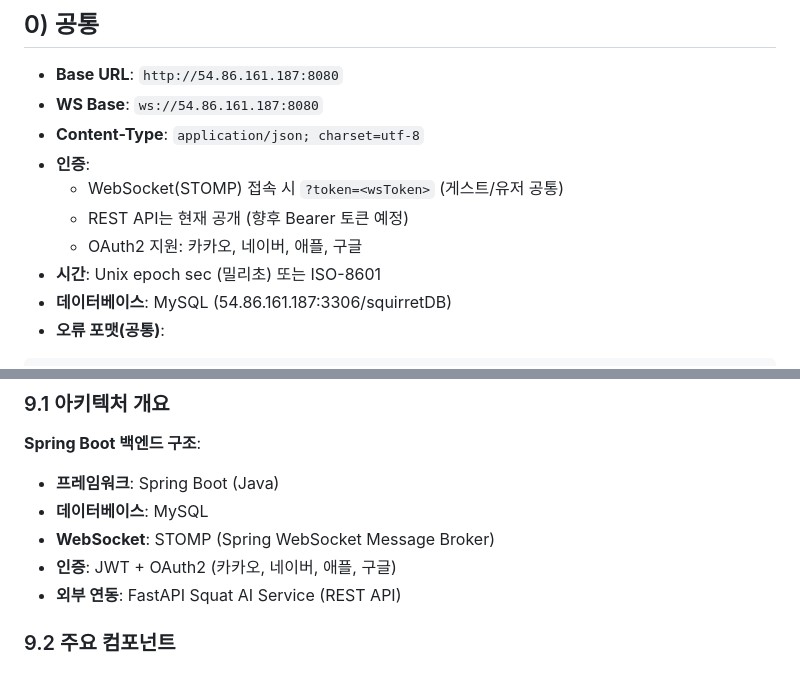
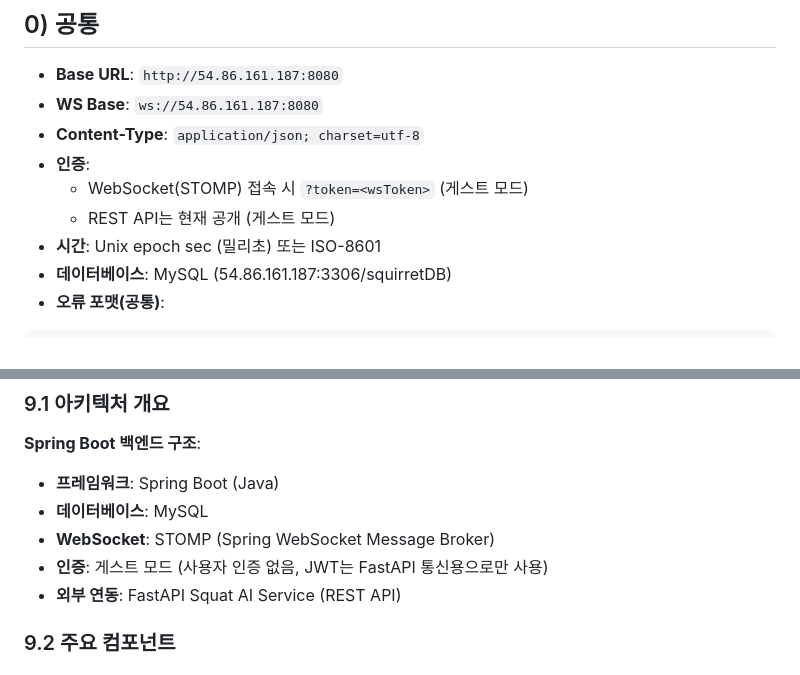
Before and after one commit to qkrtnwjd4212/Squirret_Backend, a Markdown page: TESTING.md, 2 parts joined by grey strips. Drawn GitHub-style.

```diff
--- a/TESTING.md
+++ b/TESTING.md
@@ -7,9 +7,8 @@
 * **WS Base**: `ws://54.86.161.187:8080`
 * **Content-Type**: `application/json; charset=utf-8`
 * **인증**:
-  - WebSocket(STOMP) 접속 시 `?token=<wsToken>` (게스트/유저 공통)
-  - REST API는 현재 공개 (향후 Bearer 토큰 예정)
-  - OAuth2 지원: 카카오, 네이버, 애플, 구글
+  - WebSocket(STOMP) 접속 시 `?token=<wsToken>` (게스트 모드)
+  - REST API는 현재 공개 (게스트 모드)
 * **시간**: Unix epoch sec (밀리초) 또는 ISO-8601
 * **데이터베이스**: MySQL (54.86.161.187:3306/squirretDB)
 * **오류 포맷(공통)**:
@@ -662,7 +661,7 @@ Spring이 이를 기존 `ai` 형식(`lumbar`, `knee`, `ankle`)으로 변환하
 - **프레임워크**: Spring Boot (Java)
 - **데이터베이스**: MySQL
 - **WebSocket**: STOMP (Spring WebSocket Message Broker)
-- **인증**: JWT + OAuth2 (카카오, 네이버, 애플, 구글)
+- **인증**: 게스트 모드 (사용자 인증 없음, JWT는 FastAPI 통신용으로만 사용)
 - **외부 연동**: FastAPI Squat AI Service (REST API)
 
 ### 9.2 주요 컴포넌트
```
Also changed, not shown: other parts of TESTING.md (+4 -18 lines).
